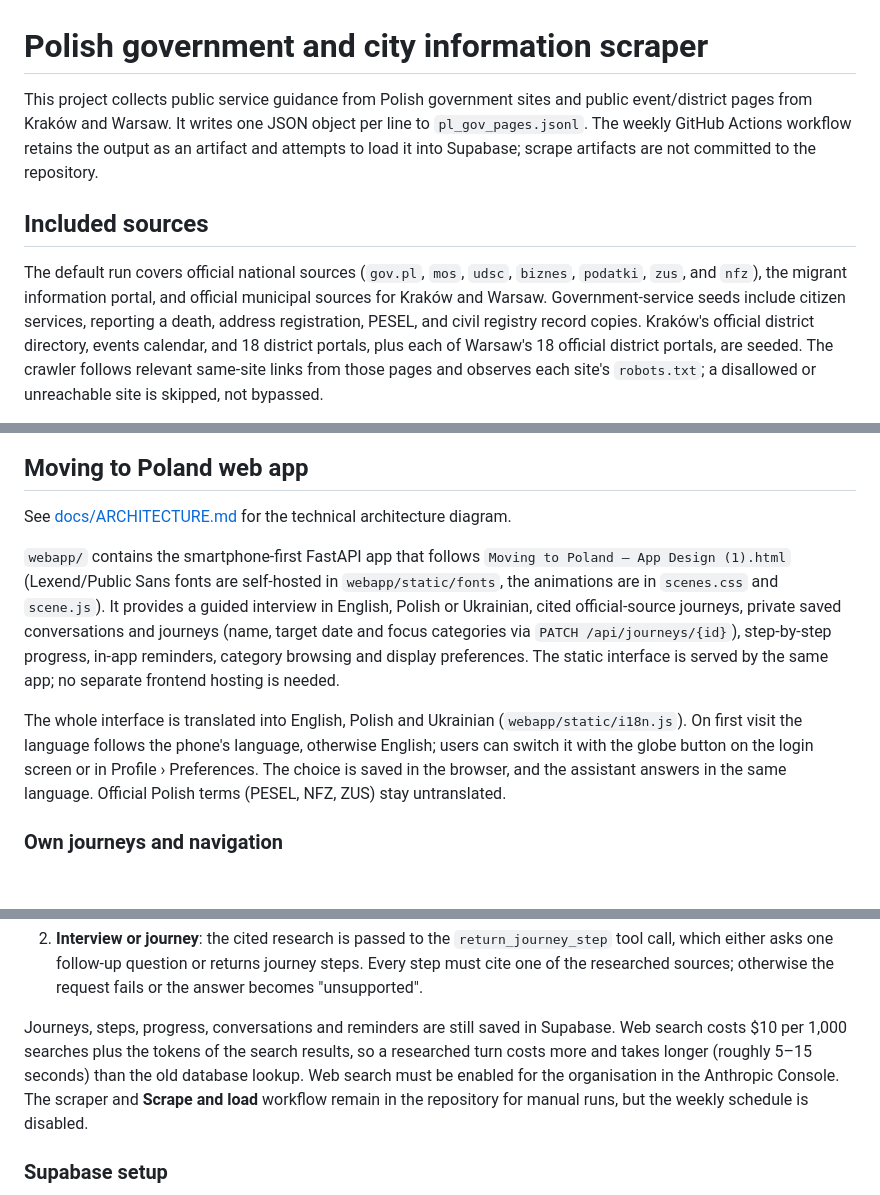
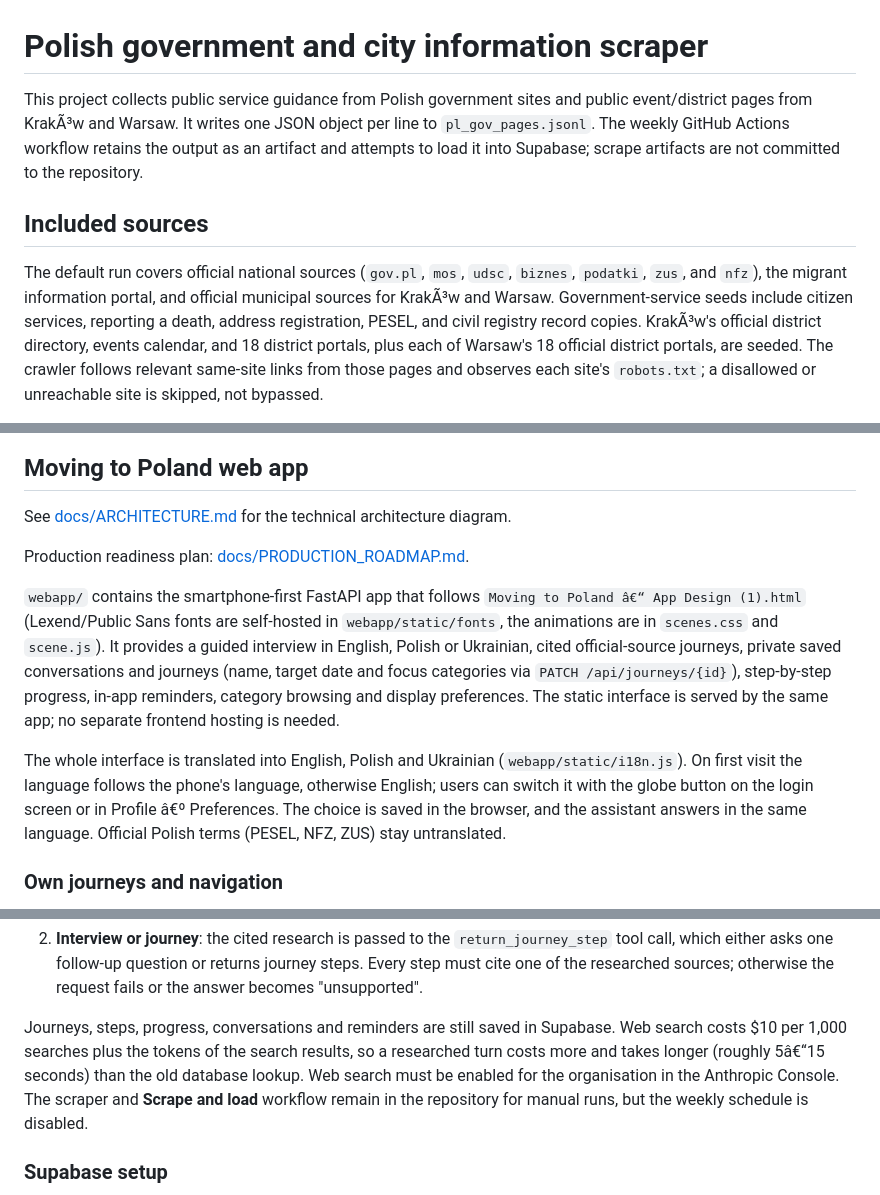
Before and after one commit to anaDbvk/INTEGRA.GOV, a Markdown page: README.md, 3 parts joined by grey strips. Rendered like a GitHub page; blank space fills up the shorter version.

```diff
--- a/README.md
+++ b/README.md
@@ -1,7 +1,7 @@
 # Polish government and city information scraper
 
 This project collects public service guidance from Polish government sites and
-public event/district pages from Kraków and Warsaw. It writes one JSON object
+public event/district pages from KrakÃ³w and Warsaw. It writes one JSON object
 per line to `pl_gov_pages.jsonl`. The weekly GitHub Actions workflow retains
 the output as an artifact and attempts to load it into Supabase; scrape
 artifacts are not committed to the repository.
@@ -10,9 +10,9 @@ artifacts are not committed to the repository.
 
 The default run covers official national sources (`gov.pl`, `mos`, `udsc`,
 `biznes`, `podatki`, `zus`, and `nfz`), the migrant information portal, and
-official municipal sources for Kraków and Warsaw. Government-service seeds
+official municipal sources for KrakÃ³w and Warsaw. Government-service seeds
 include citizen services, reporting a death, address registration, PESEL, and
-civil registry record copies. Kraków's official district directory, events
+civil registry record copies. KrakÃ³w's official district directory, events
 calendar, and 18 district portals, plus each of Warsaw's 18 official district
 portals, are seeded. The
 crawler follows relevant same-site links from those pages and observes each
@@ -150,8 +150,10 @@ verifying claims.
 
 See [docs/ARCHITECTURE.md](docs/ARCHITECTURE.md) for the technical architecture diagram.
 
+Production readiness plan: [docs/PRODUCTION_ROADMAP.md](docs/PRODUCTION_ROADMAP.md).
+
 `webapp/` contains the smartphone-first FastAPI app that follows
-`Moving to Poland – App Design (1).html` (Lexend/Public Sans fonts are
+`Moving to Poland â€“ App Design (1).html` (Lexend/Public Sans fonts are
 self-hosted in `webapp/static/fonts`, the animations are in `scenes.css` and
 `scene.js`). It provides a guided interview in English, Polish or Ukrainian,
 cited official-source journeys, private saved conversations and journeys
@@ -163,7 +165,7 @@ separate frontend hosting is needed.
 The whole interface is translated into English, Polish and Ukrainian
 (`webapp/static/i18n.js`). On first visit the language follows the phone's
 language, otherwise English; users can switch it with the globe button on the
-login screen or in Profile › Preferences. The choice is saved in the browser,
+login screen or in Profile â€º Preferences. The choice is saved in the browser,
 and the assistant answers in the same language. Official Polish terms (PESEL,
 NFZ, ZUS) stay untranslated.
 
@@ -209,7 +211,7 @@ the backend makes two Anthropic calls:
 Journeys, steps, progress, conversations and reminders are still saved in
 Supabase. Web search costs $10 per 1,000 searches plus the tokens of the
 search results, so a researched turn costs more and takes longer (roughly
-5–15 seconds) than the old database lookup. Web search must be enabled for the
+5â€“15 seconds) than the old database lookup. Web search must be enabled for the
 organisation in the Anthropic Console. The scraper and **Scrape and load**
 workflow remain in the repository for manual runs, but the weekly schedule is
 disabled.
```
Also changed, not shown: other parts of README.md (+3 -3 lines), docs/PRODUCTION_ROADMAP.md (added, +127 -0 lines).
